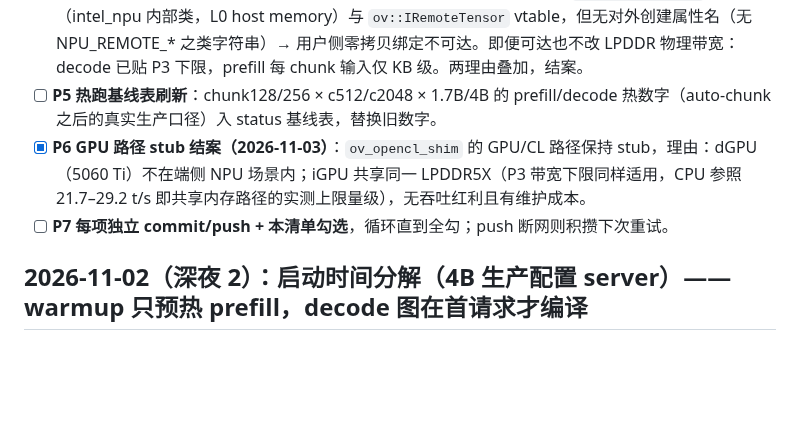
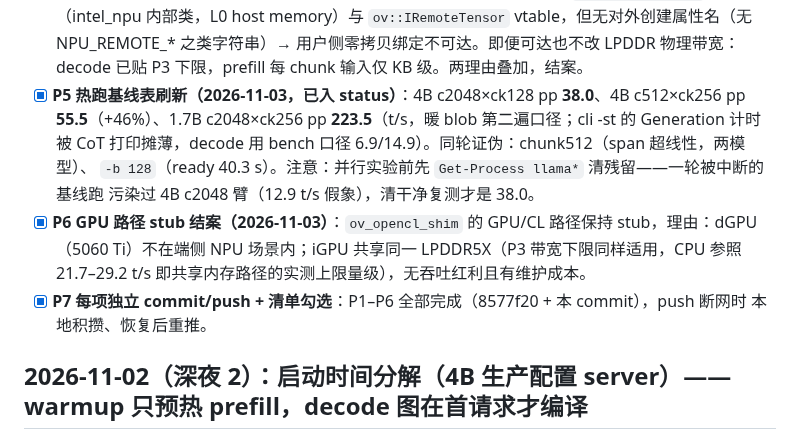
Before and after one commit to liangjianzeng/WangCai, a Markdown page: docs/HANDOFF.md, the part around the change. GitHub-like rendering; blank space fills up the shorter version.

```diff
--- a/docs/HANDOFF.md
+++ b/docs/HANDOFF.md
@@ -18,12 +18,16 @@
   （intel_npu 内部类，L0 host memory）与 `ov::IRemoteTensor` vtable，但无对外创建属性名（无
   NPU_REMOTE_* 之类字符串）→ 用户侧零拷贝绑定不可达。即便可达也不改 LPDDR 物理带宽：decode 已贴
   P3 下限，prefill 每 chunk 输入仅 KB 级。两理由叠加，结案。
-- [ ] **P5 热跑基线表刷新**：chunk128/256 × c512/c2048 × 1.7B/4B 的 prefill/decode 热数字（auto-chunk
-  之后的真实生产口径）入 status 基线表，替换旧数字。
+- [x] **P5 热跑基线表刷新（2026-11-03，已入 status）**：4B c2048×ck128 pp **38.0**、4B c512×ck256
+  pp **55.5**（+46%）、1.7B c2048×ck256 pp **223.5**（t/s，暖 blob 第二遍口径；cli -st 的 Generation
+  计时被 CoT 打印摊薄，decode 用 bench 口径 6.9/14.9）。同轮证伪：chunk512（span 超线性，两模型）、
+  `-b 128`（ready 40.3 s）。注意：并行实验前先 `Get-Process llama*` 清残留——一轮被中断的基线跑
+  污染过 4B c2048 臂（12.9 t/s 假象），清干净复测才是 38.0。
 - [x] **P6 GPU 路径 stub 结案（2026-11-03）**：`ov_opencl_shim` 的 GPU/CL 路径保持 stub，理由：dGPU
   （5060 Ti）不在端侧 NPU 场景内；iGPU 共享同一 LPDDR5X（P3 带宽下限同样适用，CPU 参照 21.7–29.2 t/s
   即共享内存路径的实测上限量级），无吞吐红利且有维护成本。
-- [ ] **P7 每项独立 commit/push + 本清单勾选**，循环直到全勾；push 断网则积攒下次重试。
+- [x] **P7 每项独立 commit/push + 清单勾选**：P1–P6 全部完成（8577f20 + 本 commit），push 断网时
+  本地积攒、恢复后重推。
 
 ## 2026-11-02（深夜 2）：启动时间分解（4B 生产配置 server）——warmup 只预热 prefill，decode 图在首请求才编译
 
```
Also changed, not shown: docs/status.md (+13 -0 lines).
